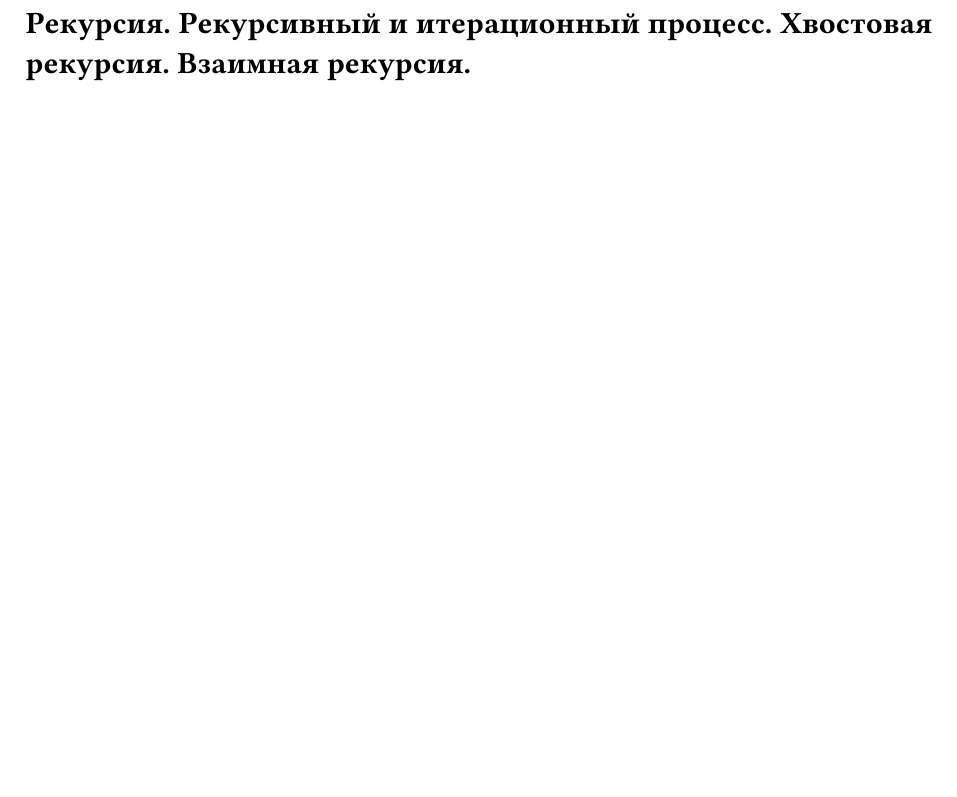
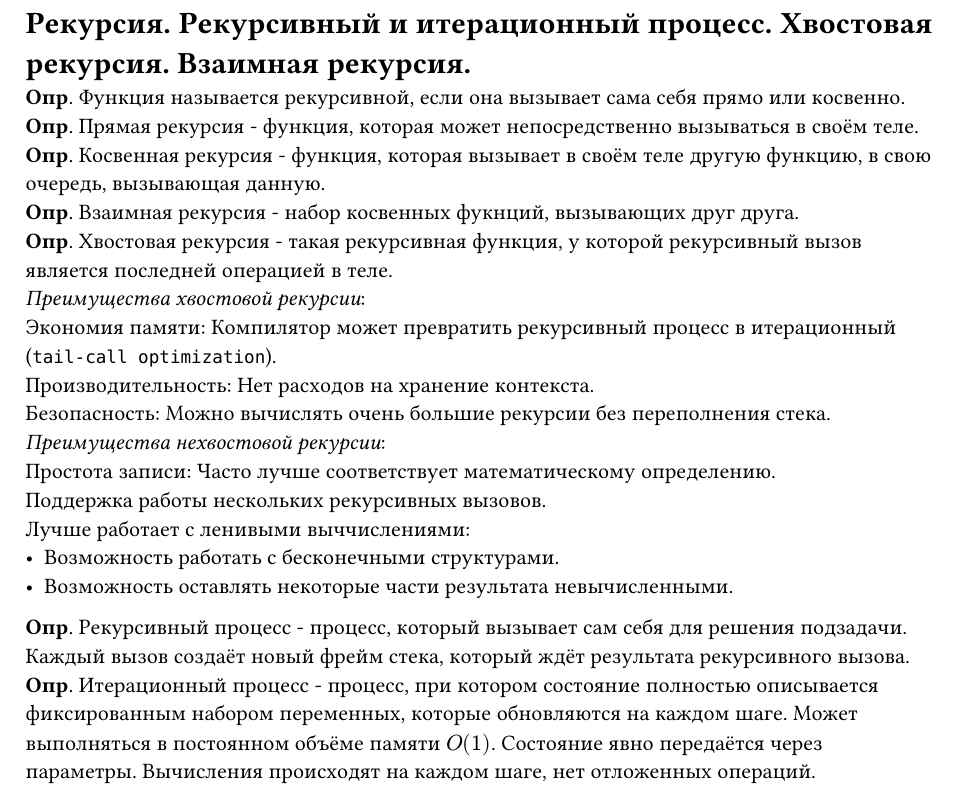
Before and after one commit to darserg/programmingLanguages, a Typst document (questions/06.typ): part of the page, cut so that both start at the same text, the shorter picture padded with empty space. Compiled offline with Typst 0.15.

Commit message:
feat: add 6 question

```diff
--- a/questions/06.typ
+++ b/questions/06.typ
@@ -1 +1,18 @@
 = Рекурсия. Рекурсивный и итерационный процесс. Хвостовая рекурсия. Взаимная рекурсия.
+*Опр*. Функция называется рекурсивной, если она вызывает сама себя прямо или косвенно. \
+*Опр*. Прямая рекурсия - функция, которая может непосредственно вызываться в своём теле. \
+*Опр*. Косвенная рекурсия - функция, которая вызывает в своём теле другую функцию, в свою очередь, вызывающая данную. \
+*Опр*. Взаимная рекурсия - набор косвенных фукнций, вызывающих друг друга. \
+*Опр*. Хвостовая рекурсия - такая рекурсивная функция, у которой рекурсивный вызов является последней операцией в теле. \
+_Преимущества хвостовой рекурсии_: \
+Экономия памяти: Компилятор может превратить рекурсивный процесс в итерационный (`tail-call optimization`). \
+Производительность: Нет расходов на хранение контекста. \
+Безопасность: Можно вычислять очень большие рекурсии без переполнения стека. \
+_Преимущества нехвостовой рекурсии_: \
+Простота записи: Часто лучше соответствует математическому определению. \
+Поддержка работы нескольких рекурсивных вызовов. \
+Лучше работает с ленивыми выччислениями: \
+- Возможность работать с бесконечными структурами. \
+- Возможность оставлять некоторые части результата невычисленными. \
+*Опр*. Рекурсивный процесс - процесс, который вызывает сам себя для решения подзадачи. Каждый вызов создаёт новый фрейм стека, который ждёт результата рекурсивного вызова. \
+*Опр*. Итерационный процесс - процесс, при котором состояние полностью описывается фиксированным набором переменных, которые обновляются на каждом шаге. Может выполняться в постоянном объёме памяти $O(1)$. Состояние явно передаётся через параметры. Вычисления происходят на каждом шаге, нет отложенных операций.
```
